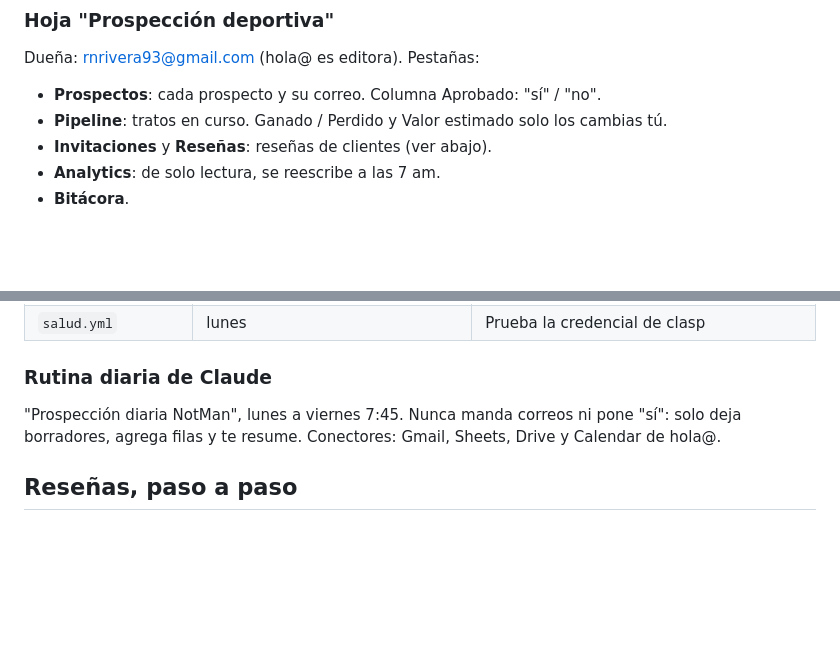
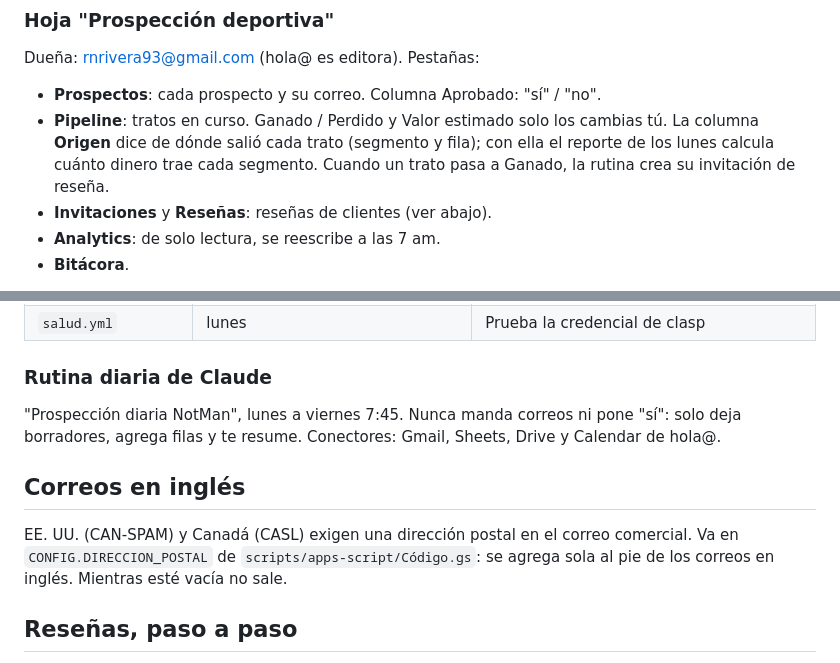
Before and after one commit to notmanrivera/notmanrivera-site, a Markdown page: docs/sistema.md, 2 parts joined by grey strips. Rendered like a GitHub page; blank space fills up the shorter version.

Commit message:
Mapa del sistema: columna Origen y dirección postal
Co-Authored-By: Claude Opus 5.5 <noreply@anthropic.com>
Claude-Session: https://claude.ai/code/session_01NVP2TMojFdercDu1RQEavz

```diff
--- a/docs/sistema.md
+++ b/docs/sistema.md
@@ -26,6 +26,9 @@ Dueña: rnrivera93@gmail.com (hola@ es editora). Pestañas:
 
 - **Prospectos**: cada prospecto y su correo. Columna Aprobado: "sí" / "no".
 - **Pipeline**: tratos en curso. Ganado / Perdido y Valor estimado solo los cambias tú.
+  La columna **Origen** dice de dónde salió cada trato (segmento y fila); con
+  ella el reporte de los lunes calcula cuánto dinero trae cada segmento. Cuando
+  un trato pasa a Ganado, la rutina crea su invitación de reseña.
 - **Invitaciones** y **Reseñas**: reseñas de clientes (ver abajo).
 - **Analytics**: de solo lectura, se reescribe a las 7 am.
 - **Bitácora**.
@@ -66,6 +69,12 @@ hola@ publique una web app en un proyecto ajeno.
 pone "sí": solo deja borradores, agrega filas y te resume. Conectores: Gmail,
 Sheets, Drive y Calendar de hola@.
 
+## Correos en inglés
+
+EE. UU. (CAN-SPAM) y Canadá (CASL) exigen una dirección postal en el correo
+comercial. Va en `CONFIG.DIRECCION_POSTAL` de `scripts/apps-script/Código.gs`:
+se agrega sola al pie de los correos en inglés. Mientras esté vacía no sale.
+
 ## Reseñas, paso a paso
 1. Menú Prospección → **Nueva invitación de reseña** → copias la liga y se la mandas al cliente.
 2. Lo que escribe llega a la pestaña Reseñas y te avisa por correo.
```
